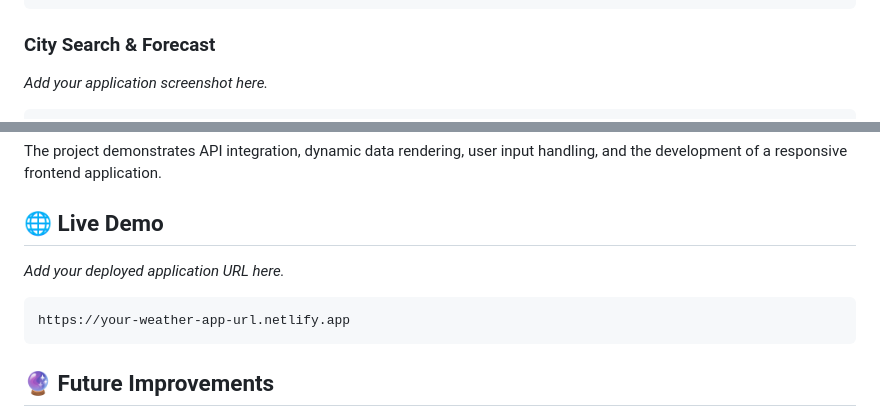
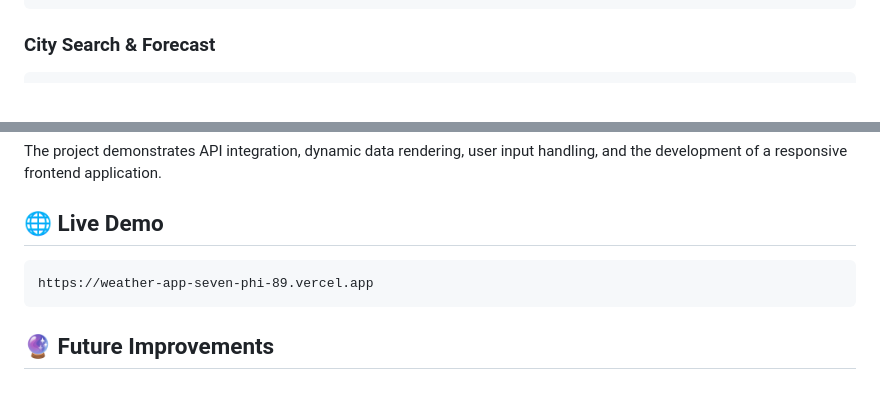
Before and after one commit to Shwetaaa-coder/WeatherApp, a Markdown page: README.md, 2 parts joined by grey strips. Rendered like a GitHub page; blank space fills up the shorter version.

Commit message:
Revise screenshots and live demo URL in README
Updated image links and live demo URL in README.

````diff
--- a/README.md
+++ b/README.md
@@ -36,6 +37,6 @@ The application displays essential weather details such as temperature, weather
 
 ### City Search & Forecast
 
-*Add your application screenshot here.*
+
 
 ```markdown
@@ -112,10 +114,8 @@ The project demonstrates API integration, dynamic data rendering, user input han
 
 ## 🌐 Live Demo
 
-*Add your deployed application URL here.*
-
 ```text
-https://your-weather-app-url.netlify.app
+https://weather-app-seven-phi-89.vercel.app
 ```
 
 ## 🔮 Future Improvements
````
Also changed, not shown: other parts of README.md (+4 -2 lines).
